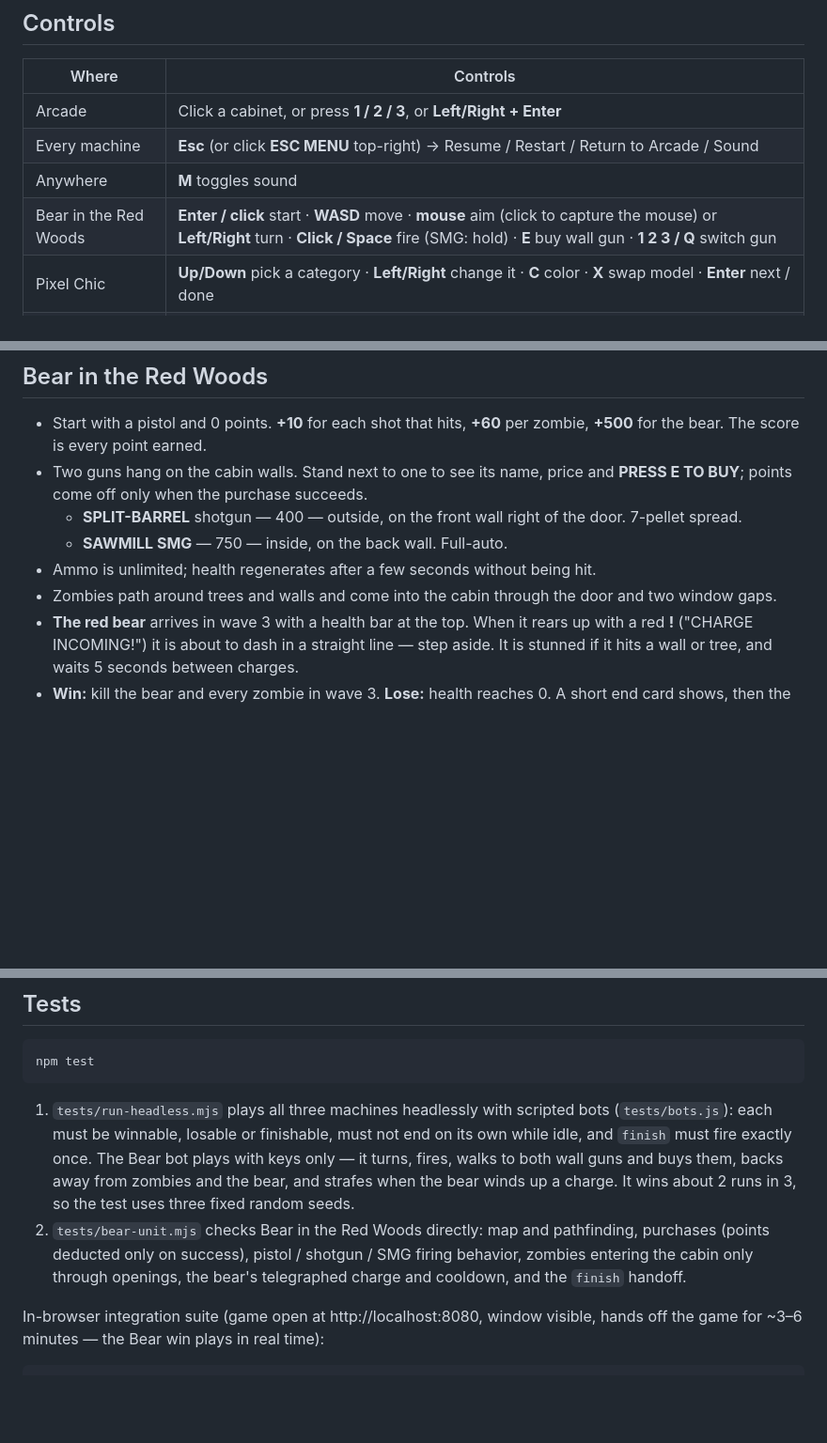
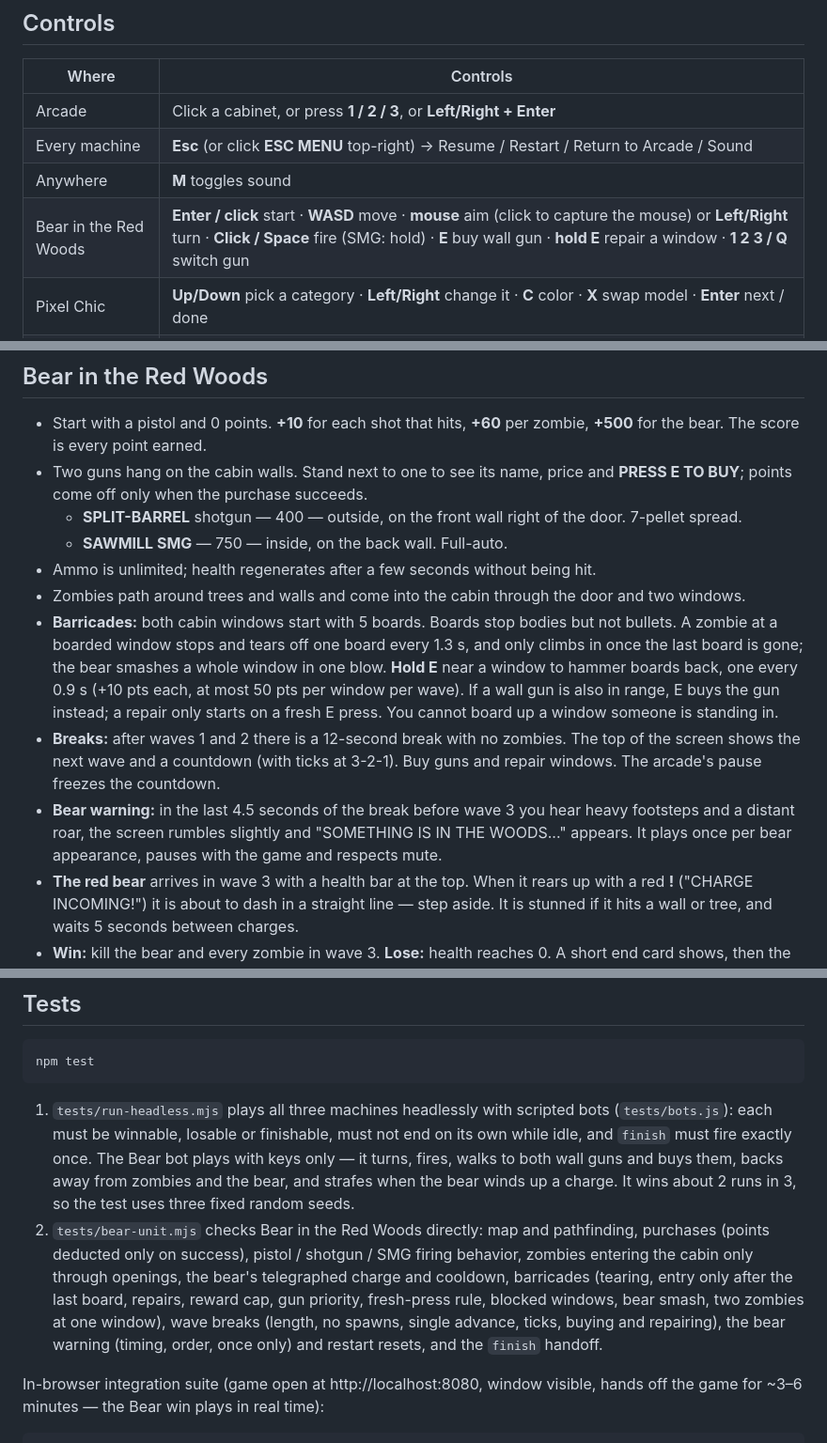
Before and after one commit to kalebogar-dotcom/Hackathon-Game, a Markdown page: README.md, 3 parts joined by grey strips. Shown at 94% size. Drawn GitHub-style; blank space fills up the shorter version.

Commit message:
Docs: barricades, wave breaks and bear warning in README and TEAM.md
Co-Authored-By: Claude Opus 5.5 <noreply@anthropic.com>

````diff
--- a/README.md
+++ b/README.md
@@ -34,7 +34,7 @@ Then open **http://localhost:8080**. Stop the server with `Ctrl+C`.
 | Arcade | Click a cabinet, or press **1 / 2 / 3**, or **Left/Right + Enter** |
 | Every machine | **Esc** (or click **ESC MENU** top-right) → Resume / Restart / Return to Arcade / Sound |
 | Anywhere | **M** toggles sound |
-| Bear in the Red Woods | **Enter / click** start · **WASD** move · **mouse** aim (click to capture the mouse) or **Left/Right** turn · **Click / Space** fire (SMG: hold) · **E** buy wall gun · **1 2 3 / Q** switch gun |
+| Bear in the Red Woods | **Enter / click** start · **WASD** move · **mouse** aim (click to capture the mouse) or **Left/Right** turn · **Click / Space** fire (SMG: hold) · **E** buy wall gun · **hold E** repair a window · **1 2 3 / Q** switch gun |
 | Pixel Chic | **Up/Down** pick a category · **Left/Right** change it · **C** color · **X** swap model · **Enter** next / done |
 | Ember Tale | **WASD / Arrows** walk · **Space / Enter / E** talk & confirm · battle menu: Up/Down + Enter or click |
 
@@ -47,7 +47,10 @@ The arcade remembers each machine's **CLEARED** status and **BEST** score for th
   - **SPLIT-BARREL** shotgun — 400 — outside, on the front wall right of the door. 7-pellet spread.
   - **SAWMILL SMG** — 750 — inside, on the back wall. Full-auto.
 - Ammo is unlimited; health regenerates after a few seconds without being hit.
-- Zombies path around trees and walls and come into the cabin through the door and two window gaps.
+- Zombies path around trees and walls and come into the cabin through the door and two windows.
+- **Barricades:** both cabin windows start with 5 boards. Boards stop bodies but not bullets. A zombie at a boarded window stops and tears off one board every 1.3 s, and only climbs in once the last board is gone; the bear smashes a whole window in one blow. **Hold E** near a window to hammer boards back, one every 0.9 s (+10 pts each, at most 50 pts per window per wave). If a wall gun is also in range, E buys the gun instead; a repair only starts on a fresh E press. You cannot board up a window someone is standing in.
+- **Breaks:** after waves 1 and 2 there is a 12-second break with no zombies. The top of the screen shows the next wave and a countdown (with ticks at 3-2-1). Buy guns and repair windows. The arcade's pause freezes the countdown.
+- **Bear warning:** in the last 4.5 seconds of the break before wave 3 you hear heavy footsteps and a distant roar, the screen rumbles slightly and "SOMETHING IS IN THE WOODS..." appears. It plays once per bear appearance, pauses with the game and respects mute.
 - **The red bear** arrives in wave 3 with a health bar at the top. When it rears up with a red **!** ("CHARGE INCOMING!") it is about to dash in a straight line — step aside. It is stunned if it hits a wall or tree, and waits 5 seconds between charges.
 - **Win:** kill the bear and every zombie in wave 3. **Lose:** health reaches 0. A short end card shows, then the arcade's PLAY AGAIN / RETURN TO ARCADE menu.
 
@@ -78,7 +81,7 @@ npm test
 ```
 
 1. `tests/run-headless.mjs` plays all three machines headlessly with scripted bots (`tests/bots.js`): each must be winnable, losable or finishable, must not end on its own while idle, and `finish` must fire exactly once. The Bear bot plays with keys only — it turns, fires, walks to both wall guns and buys them, backs away from zombies and the bear, and strafes when the bear winds up a charge. It wins about 2 runs in 3, so the test uses three fixed random seeds.
-2. `tests/bear-unit.mjs` checks Bear in the Red Woods directly: map and pathfinding, purchases (points deducted only on success), pistol / shotgun / SMG firing behavior, zombies entering the cabin only through openings, the bear's telegraphed charge and cooldown, and the `finish` handoff.
+2. `tests/bear-unit.mjs` checks Bear in the Red Woods directly: map and pathfinding, purchases (points deducted only on success), pistol / shotgun / SMG firing behavior, zombies entering the cabin only through openings, the bear's telegraphed charge and cooldown, barricades (tearing, entry only after the last board, repairs, reward cap, gun priority, fresh-press rule, blocked windows, bear smash, two zombies at one window), wave breaks (length, no spawns, single advance, ticks, buying and repairing), the bear warning (timing, order, once only) and restart resets, and the `finish` handoff.
 
 In-browser integration suite (game open at http://localhost:8080, window visible, hands off the game for ~3–6 minutes — the Bear win plays in real time):
 
````
Also changed, not shown: TEAM.md (+22 -3 lines).
